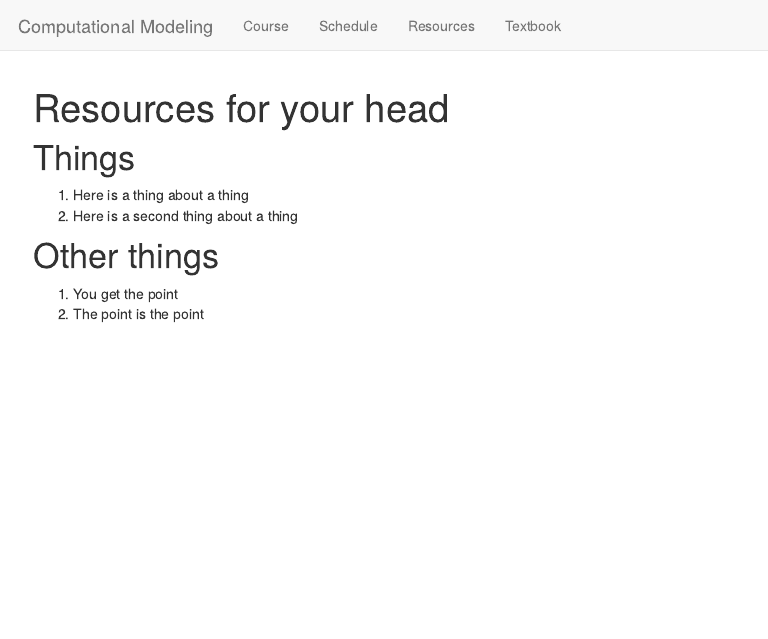
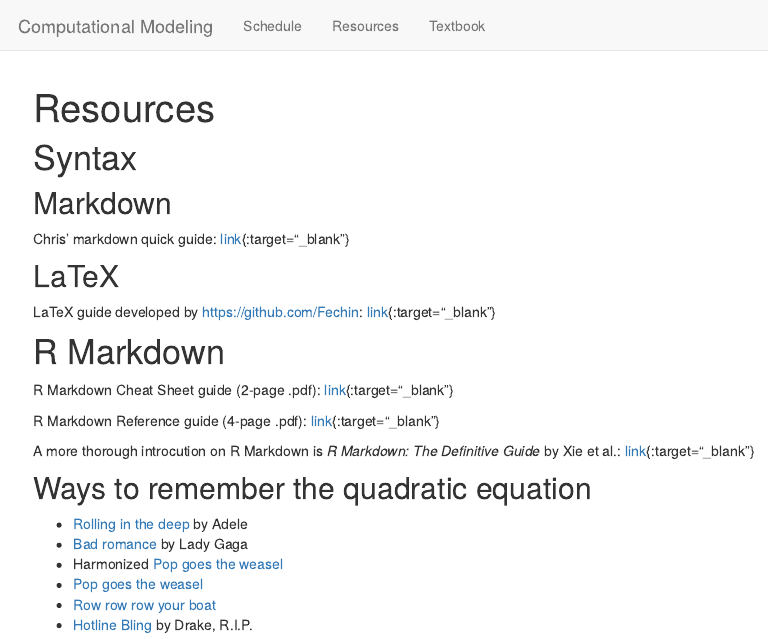
Before and after one commit to chrismoorecsun/chrismoorecsun.github.io, an R Markdown document (resources.Rmd): the page in a window 1100 px wide, from its top. Rendered offline with R 4.5, knitr and Pandoc, with nearby package versions.

Commit message:
Remove corses heading

```diff
--- a/_site.yml
+++ b/_site.yml
@@ -3,8 +3,6 @@
 navbar:
   title: "Computational Modeling"
   left:
-    - text: "Course"
-      href: index.html
     - text: "Schedule"
       href: schedule.html
     - text: "Resources"
--- a/resources.Rmd
+++ b/resources.Rmd
@@ -1,11 +1,27 @@
 ---
-title: "Resources for your head"
+title: "Resources"
 ---
 
-# Things
-1. Here is a thing about a thing
-2. Here is a second thing about a thing
+# Syntax
 
-# Other things
-1. You get the point
-2. The point is the point
+## Markdown
+Chris' markdown quick guide: [link](../Misc/CMsMarkdown){:target="_blank"}
+
+## LaTeX
+LaTeX guide developed by https://github.com/Fechin: [link](https://quickref.me/latex.html){:target="_blank"}
+
+# R Markdown
+R Markdown Cheat Sheet guide (2-page .pdf): [link](https://www.rstudio.com/wp-content/uploads/2015/02/rmarkdown-cheatsheet.pdf){:target="_blank"}
+
+
+R Markdown Reference guide (4-page .pdf): [link](http://www.utstat.toronto.edu/reid/sta2201s/rmarkdown-reference.pdf){:target="_blank"}
+
+A more thorough introcution on R Markdown is *R Markdown: The Definitive Guide* by Xie et al.: [link](https://bookdown.org/yihui/rmarkdown/){:target="_blank"}
+
+## Ways to remember the quadratic equation
+- [Rolling in the deep](https://youtu.be/1oSc-TpQqQI?si=QQ3yjkIvyyJhLLS3&t=60) by Adele
+- [Bad romance](https://www.youtube.com/watch?v=ZBVYahon6EY) by Lady Gaga
+- Harmonized [Pop goes the weasel](https://www.youtube.com/watch?v=VOXYMRcWbF8)
+- [Pop goes the weasel](https://www.youtube.com/watch?v=2lbABbfU6Zc)
+- [Row row row your boat](https://www.youtube.com/watch?v=HRcj9slciqM)
+- [Hotline Bling](https://www.youtube.com/watch?v=MOVBlvJVEhI) by Drake, R.I.P.
```
Also changed, not shown: Schedule.Rmd (+1 -6 lines), 3 other files.
